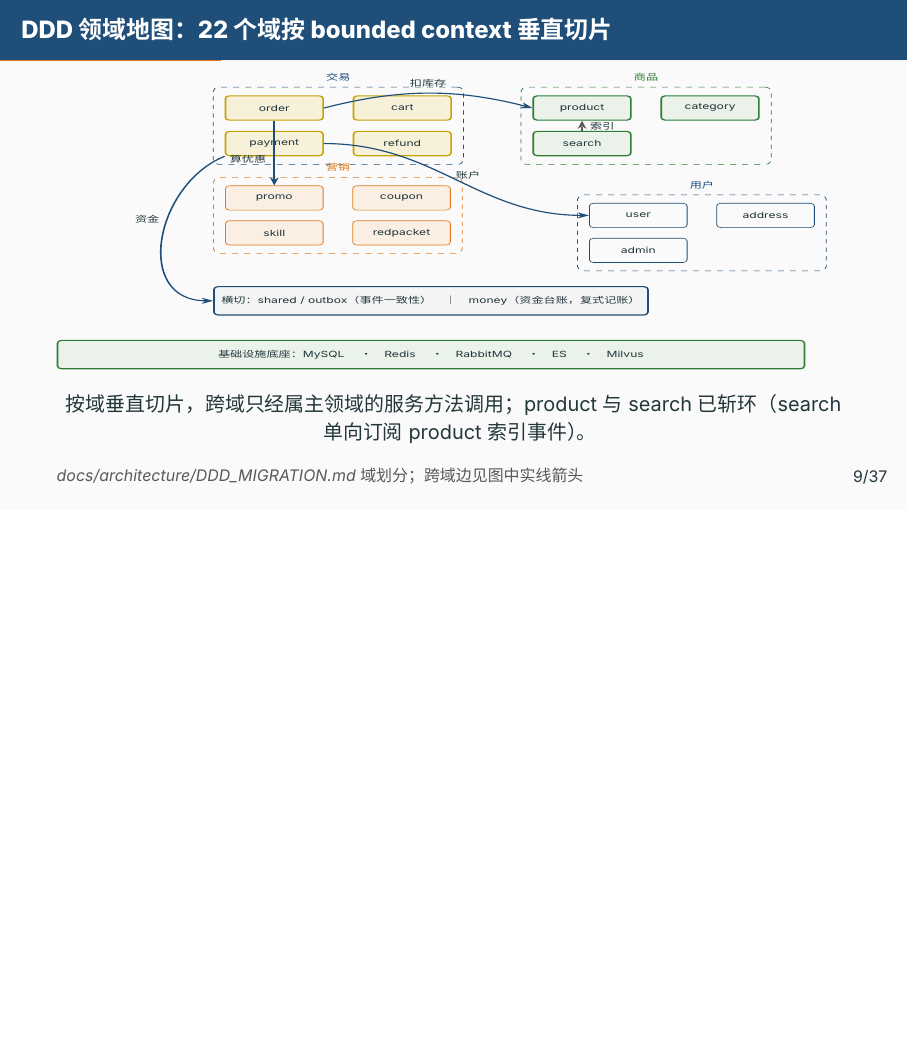
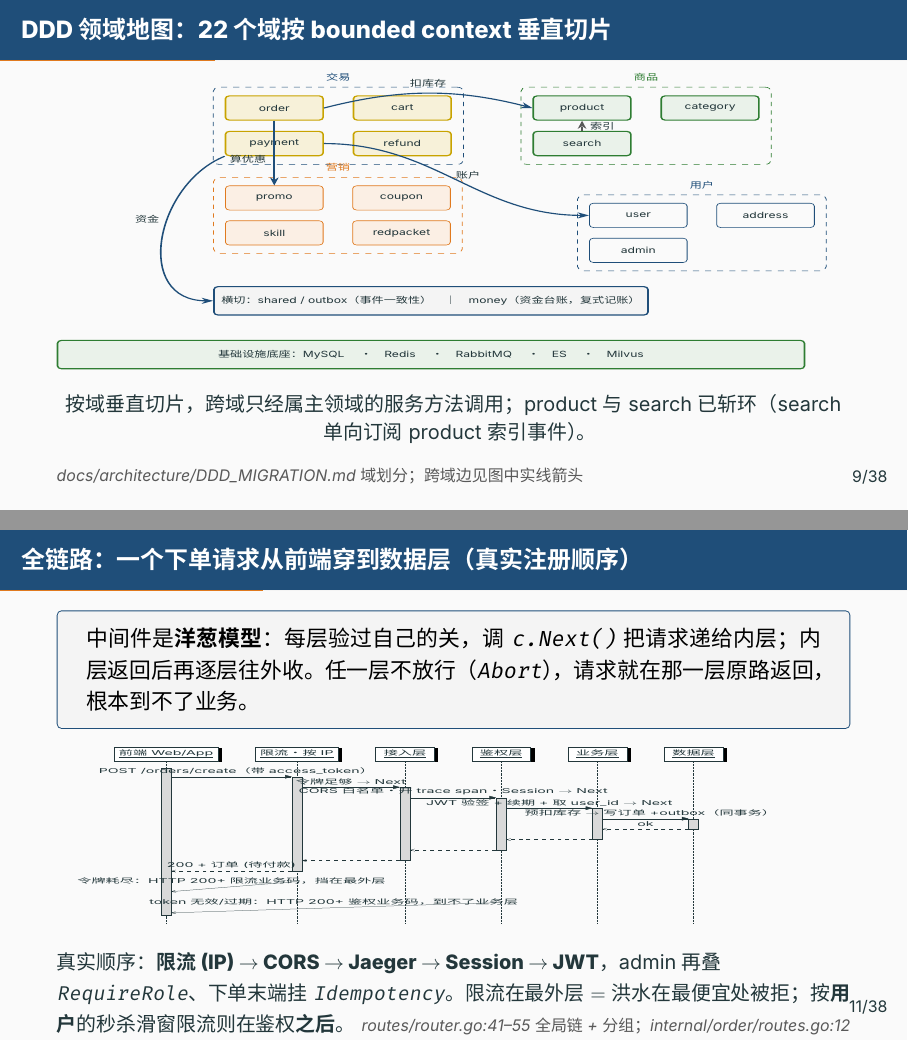
Before and after one commit to RedInn7/gomall, LaTeX slides (docs/slides/00-overview.tex): page 12 of 50 before the commit and pages 12 and 14 of 51 after it, the two joined at a grey line, the shorter picture padded with empty space. Compiled offline with XeLaTeX; a missing font is replaced by an installed copy or a similar font.

Commit message:
docs(slides): overview 增加全链路时序图（前端→中间件真实顺序→数据层）
新增一页时序图，按 router.go:41--55 真实注册顺序展示一个下单请求穿过
限流(IP)→CORS→Jaeger→Session→JWT→(admin)RBAC→Idempotency→业务→数据层，
用洋葱模型(c.Next 递入/逐层返回)解释中间件机制；底部画 200+业务码两条
拒绝分支(限流/鉴权)，并标注按用户维度的秒杀滑窗限流须在鉴权之后。

```diff
--- a/docs/slides/00-overview.tex
+++ b/docs/slides/00-overview.tex
@@ -300,6 +300,34 @@ ledgerDao.AppendTransaction(bossID, order.ID,
     \item \textbf{幂等} \texttt{Idempotency()}：\textbf{放最后}——确认要执行业务时才用 Redis 锁去重，避免给被拒请求白占幂等键。
   \end{itemize}
   \srcnote{routes/router.go:41 全局链；middleware/\{jwt,rbac,ratelimit,circuitbreaker,idempotency\}.go；internal/payment/routes.go}
+\end{frame}
+
+\begin{frame}{全链路：一个下单请求从前端穿到数据层（真实注册顺序）}
+\keypoint{中间件是\textbf{洋葱模型}：每层验过自己的关，调 \texttt{c.Next()} 把请求递给内层；内层返回后再逐层往外收。任一层不放行（\texttt{Abort}），请求就在那一层原路返回，根本到不了业务。}
+\resizebox{0.9\textwidth}{0.40\textheight}{%
+\begin{sequencediagram}
+  \newthread{u}{前端 Web/App}
+  \newinst[1]{lim}{限流·按IP}
+  \newinst[1]{mw}{接入层}
+  \newinst[1]{auth}{鉴权层}
+  \newinst[1]{biz}{业务层}
+  \newinst[1]{db}{数据层}
+  \begin{call}{u}{POST /orders/create（带 access\_token）}{lim}{200 + 订单(待付款)}
+    \begin{call}{lim}{令牌足够 $\to$ Next}{mw}{}
+      \begin{call}{mw}{CORS 白名单·开 trace span·Session $\to$ Next}{auth}{}
+        \begin{call}{auth}{JWT 验签+续期+取 user\_id $\to$ Next}{biz}{}
+          \begin{call}{biz}{预扣库存 $\to$ 写订单+outbox（同事务）}{db}{ok}
+          \end{call}
+        \end{call}
+      \end{call}
+    \end{call}
+  \end{call}
+  \mess[1]{lim}{令牌耗尽：HTTP 200+限流业务码，挡在最外层}{u}
+  \mess[1]{auth}{token 无效/过期：HTTP 200+鉴权业务码，到不了业务层}{u}
+\end{sequencediagram}}
+\par\smallskip
+{\small 真实顺序：\textbf{限流(IP) $\to$ CORS $\to$ Jaeger $\to$ Session $\to$ JWT}，admin 再叠 \texttt{RequireRole}、下单末端挂 \texttt{Idempotency}。限流在最外层 $=$ 洪水在最便宜处被拒；按\textbf{用户}的秒杀滑窗限流则在鉴权\textbf{之后}。}
+\srcnote{routes/router.go:41--55 全局链 + 分组；internal/order/routes.go:12 下单叠 Idempotency；被拒统一 HTTP 200+业务码见 ratelimit.go:68 / jwt.go:38}
 \end{frame}
 
 \begin{frame}{数据层选型与边界：一个 MySQL 为什么不够}
```
